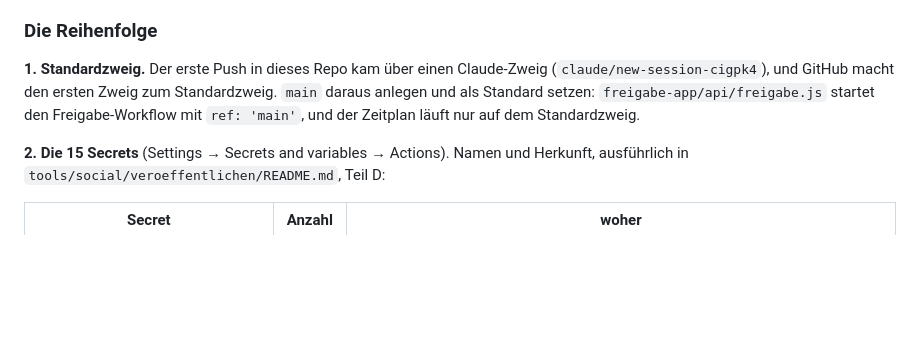
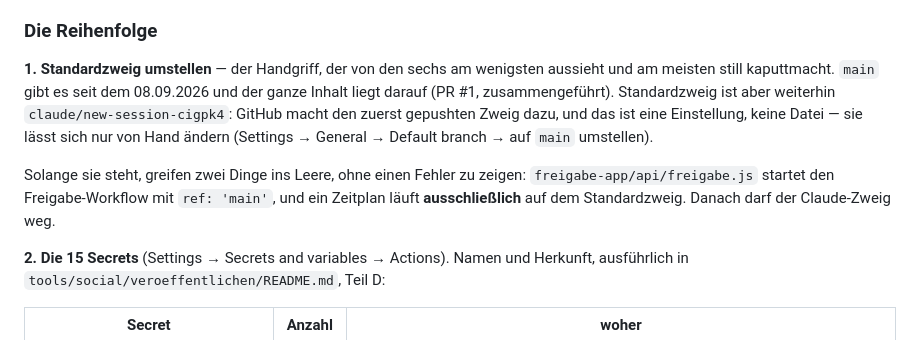
Before and after one commit to almaz6380/wellapps-social, a Markdown page: CLAUDE.md, the part around the change. Rendered like a GitHub page; blank space fills up the shorter version.

Commit message:
CLAUDE.md: Schritt 1 auf den tatsaechlichen Stand gebracht
main existiert seit dem Zusammenfuehren von PR #1 und traegt den ganzen
Inhalt. Offen ist nur noch die Einstellung Default branch, und die geht
nur von Hand. Der alte Text las sich, als muesse main erst angelegt
werden - wer ihm folgt, sucht eine Arbeit, die schon getan ist, und
uebersieht die, die noch aussteht.

Co-Authored-By: Claude Opus 5 <noreply@anthropic.com>
Claude-Session: https://claude.ai/code/session_01TULoSG6d2oYuwUrFQ635xF

```diff
--- a/CLAUDE.md
+++ b/CLAUDE.md
@@ -50,11 +50,17 @@ Blob kann man davor schon eintragen; sie hängen nicht an TikTok.
 
 ### Die Reihenfolge
 
-**1. Standardzweig.** Der erste Push in dieses Repo kam über einen Claude-Zweig
-(`claude/new-session-cigpk4`), und GitHub macht den ersten Zweig zum Standardzweig.
-`main` daraus anlegen und als Standard setzen: `freigabe-app/api/freigabe.js` startet
-den Freigabe-Workflow mit `ref: 'main'`, und der Zeitplan läuft nur auf dem
-Standardzweig.
+**1. Standardzweig umstellen** — der Handgriff, der von den sechs am wenigsten
+aussieht und am meisten still kaputtmacht. `main` gibt es seit dem 08.09.2026 und
+der ganze Inhalt liegt darauf (PR #1, zusammengeführt). Standardzweig ist aber
+weiterhin `claude/new-session-cigpk4`: GitHub macht den zuerst gepushten Zweig dazu,
+und das ist eine Einstellung, keine Datei — sie lässt sich nur von Hand ändern
+(Settings → General → Default branch → auf `main` umstellen).
+
+Solange sie steht, greifen zwei Dinge ins Leere, ohne einen Fehler zu zeigen:
+`freigabe-app/api/freigabe.js` startet den Freigabe-Workflow mit `ref: 'main'`, und
+ein Zeitplan läuft **ausschließlich** auf dem Standardzweig. Danach darf der
+Claude-Zweig weg.
 
 **2. Die 15 Secrets** (Settings → Secrets and variables → Actions). Namen und
 Herkunft, ausführlich in `tools/social/veroeffentlichen/README.md`, Teil D:
```
